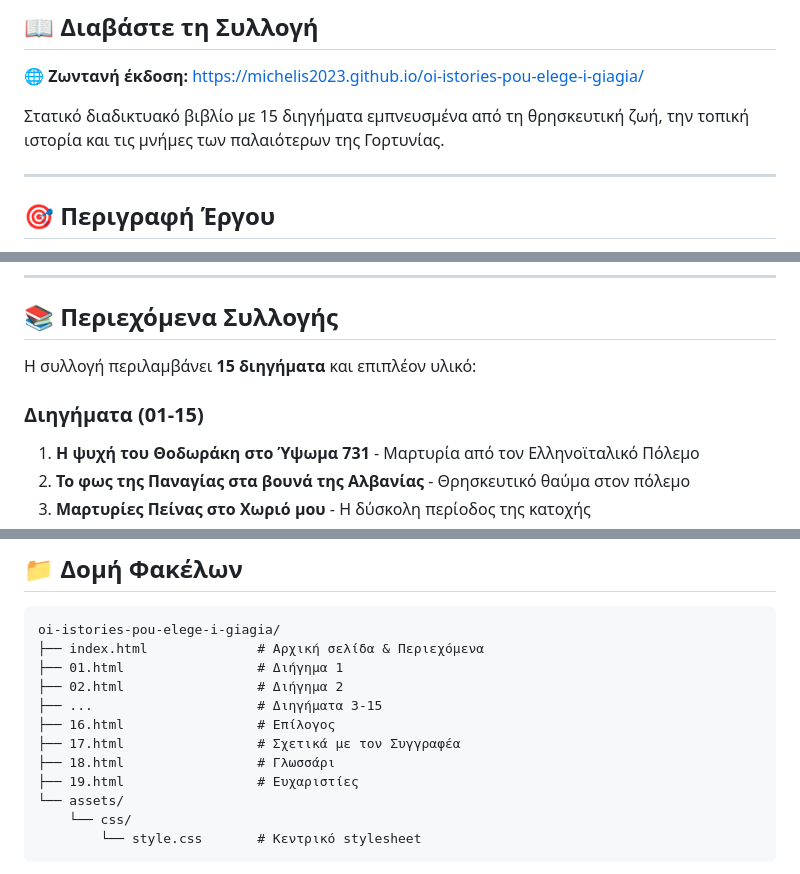
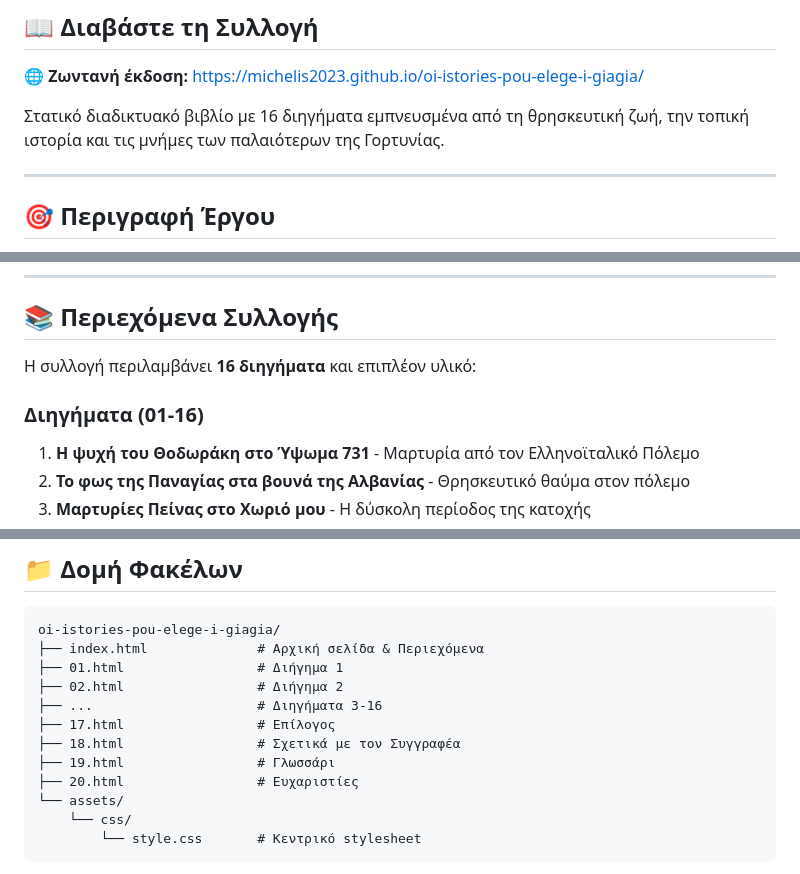
Before and after one commit to Michelis2023/oi-istories-pou-elege-i-giagia, a Markdown page: README.md, 3 parts joined by grey strips. Rendered like a GitHub page.

Commit message:
Ενημέρωση README με το νέο διήγημα 16

```diff
--- a/README.md
+++ b/README.md
@@ -10,7 +10,7 @@
 
 **🌐 Ζωντανή έκδοση:** [https://michelis2023.github.io/oi-istories-pou-elege-i-giagia/](https://michelis2023.github.io/oi-istories-pou-elege-i-giagia/)
 
-Στατικό διαδικτυακό βιβλίο με 15 διηγήματα εμπνευσμένα από τη θρησκευτική ζωή, την τοπική ιστορία και τις μνήμες των παλαιότερων της Γορτυνίας.
+Στατικό διαδικτυακό βιβλίο με 16 διηγήματα εμπνευσμένα από τη θρησκευτική ζωή, την τοπική ιστορία και τις μνήμες των παλαιότερων της Γορτυνίας.
 
 ---
 
@@ -29,9 +29,9 @@
 
 ## 📚 Περιεχόμενα Συλλογής
 
-Η συλλογή περιλαμβάνει **15 διηγήματα** και επιπλέον υλικό:
+Η συλλογή περιλαμβάνει **16 διηγήματα** και επιπλέον υλικό:
 
-### Διηγήματα (01-15)
+### Διηγήματα (01-16)
 
 1. **Η ψυχή του Θοδωράκη στο Ύψωμα 731** - Μαρτυρία από τον Ελληνοϊταλικό Πόλεμο
 2. **Το φως της Παναγίας στα βουνά της Αλβανίας** - Θρησκευτικό θαύμα στον πόλεμο
@@ -129,11 +130,11 @@ oi-istories-pou-elege-i-giagia/
 ├── index.html              # Αρχική σελίδα & Περιεχόμενα
 ├── 01.html                 # Διήγημα 1
 ├── 02.html                 # Διήγημα 2
-├── ...                     # Διηγήματα 3-15
-├── 16.html                 # Επίλογος
-├── 17.html                 # Σχετικά με τον Συγγραφέα
-├── 18.html                 # Γλωσσάρι
-├── 19.html                 # Ευχαριστίες
+├── ...                     # Διηγήματα 3-16
+├── 17.html                 # Επίλογος
+├── 18.html                 # Σχετικά με τον Συγγραφέα
+├── 19.html                 # Γλωσσάρι
+├── 20.html                 # Ευχαριστίες
 └── assets/
     └── css/
         └── style.css       # Κεντρικό stylesheet
```
Also changed, not shown: other parts of README.md (+1 -0 lines).
